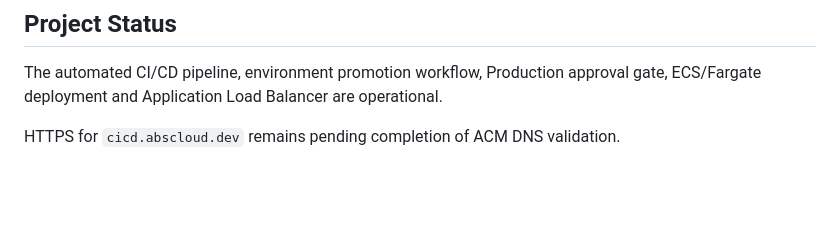
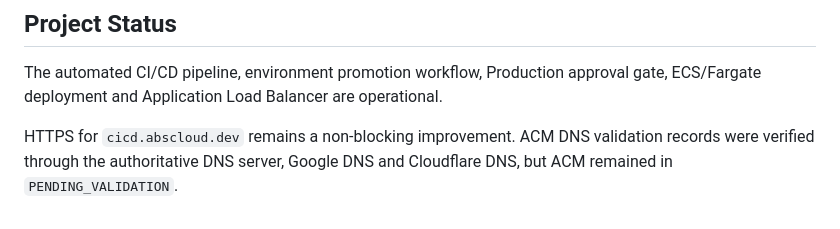
Before and after one commit to AbzGitH/aws-cicd-containers-project, a Markdown page: README.md, the part around the change. GitHub-like rendering; blank space fills up the shorter version.

Commit message:
Document ACM validation investigation

```diff
--- a/README.md
+++ b/README.md
@@ -77,4 +77,4 @@ Chargeable runtime resources will be removed when they are no longer required.
 
 The automated CI/CD pipeline, environment promotion workflow, Production approval gate, ECS/Fargate deployment and Application Load Balancer are operational.
 
-HTTPS for `cicd.abscloud.dev` remains pending completion of ACM DNS validation.
+HTTPS for `cicd.abscloud.dev` remains a non-blocking improvement. ACM DNS validation records were verified through the authoritative DNS server, Google DNS and Cloudflare DNS, but ACM remained in `PENDING_VALIDATION`.
```
Also changed, not shown: app/docs/architecture.md (+2 -2 lines).
